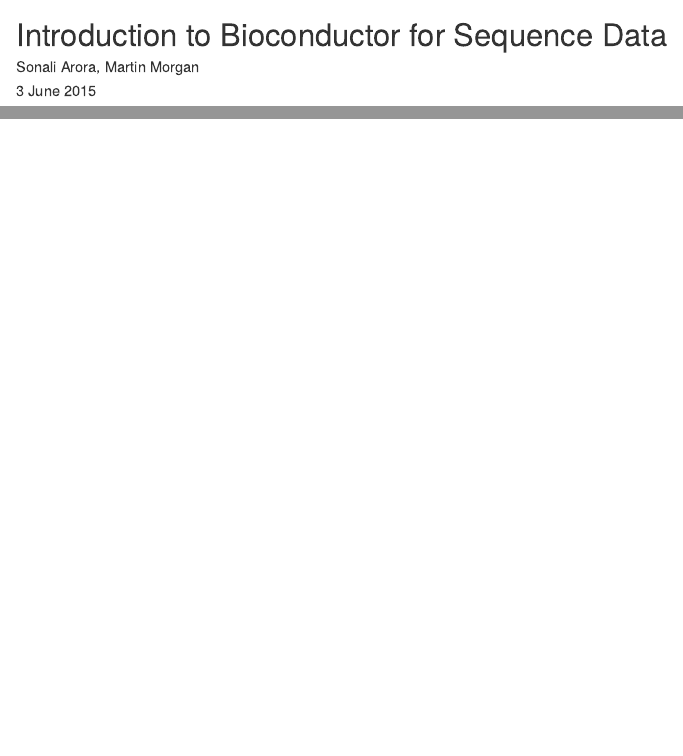
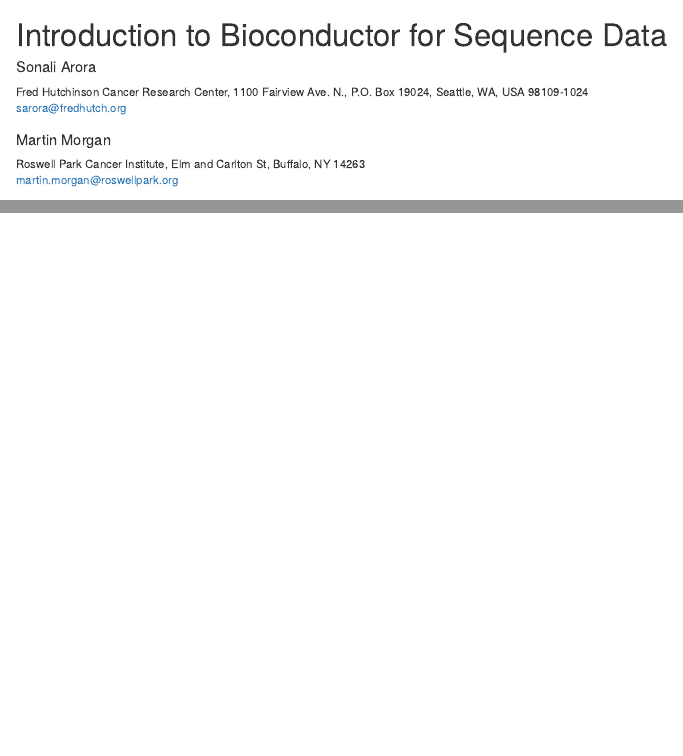
Before and after one commit to bioc/sequencing, an R Markdown document (vignettes/sequencing.Rmd): the page in a window 1100 px wide, from its top, and a second part further down, joined at a grey line. Rendered offline with R 4.5, knitr and Pandoc, with nearby package versions; drawn as R Markdown's standard HTML page in place of the format the file asks for; some code elsewhere in the file could not run offline.

Commit message:
Standardize vignette
  - Add version information
  - Add author affiliation information

```diff
--- a/vignettes/sequencing.Rmd
+++ b/vignettes/sequencing.Rmd
@@ -1,5 +1,11 @@
 ---
-author: "Sonali Arora, Martin Morgan"
+author:
+  - name: Sonali Arora
+    affiliation: Fred Hutchinson Cancer Research Center, 1100 Fairview Ave. N., P.O. Box 19024, Seattle, WA, USA 98109-1024
+    email: sarora@fredhutch.org
+  - name: Martin Morgan
+    affiliation: Roswell Park Cancer Institute, Elm and Carlton St, Buffalo, NY 14263
+    email: martin.morgan@roswellpark.org
 title: "Introduction to Bioconductor for Sequence Data"
 date: "3 June 2015"
 vignette: >
```
Also changed, not shown: vignettes/sequencing.Rmd (7 more changed lines), 1 other file.
